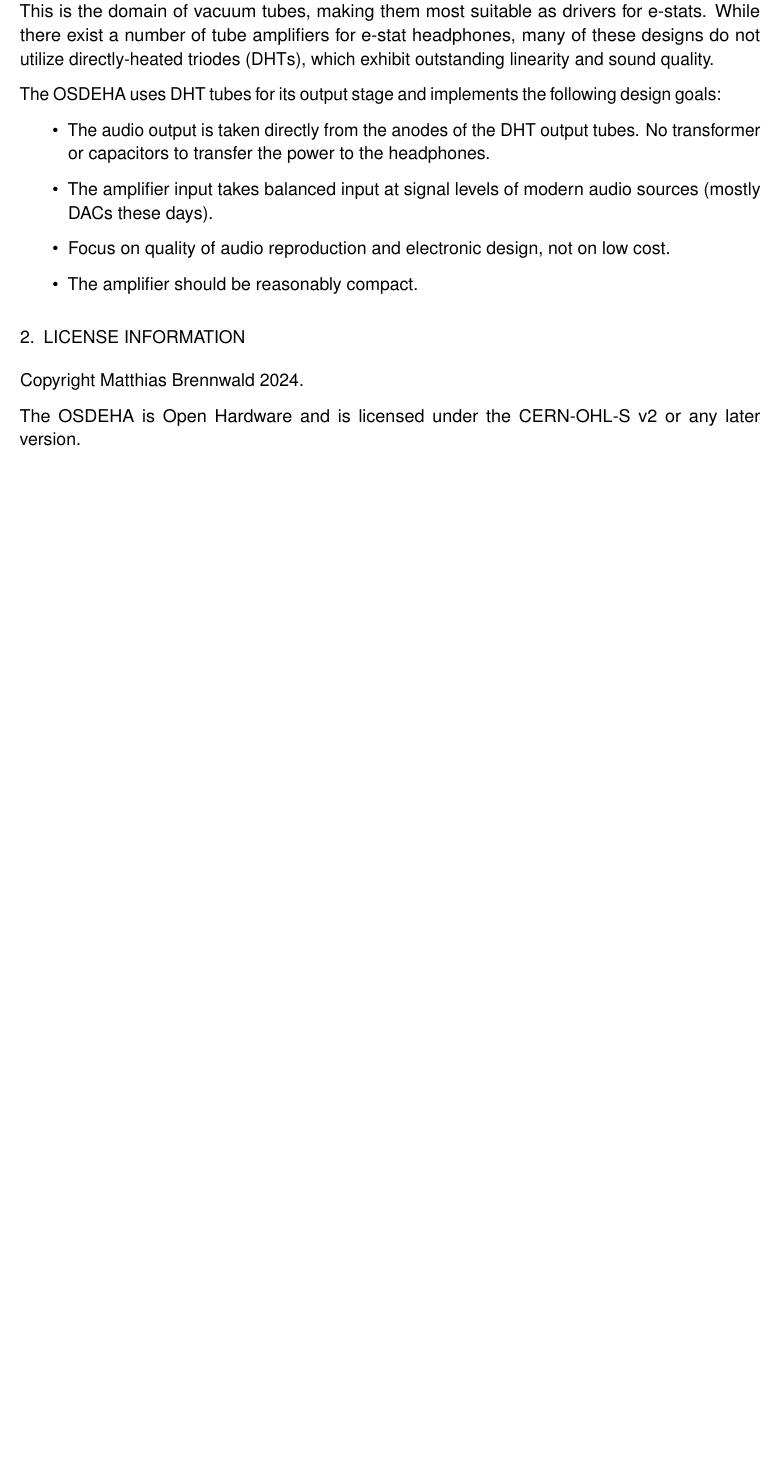
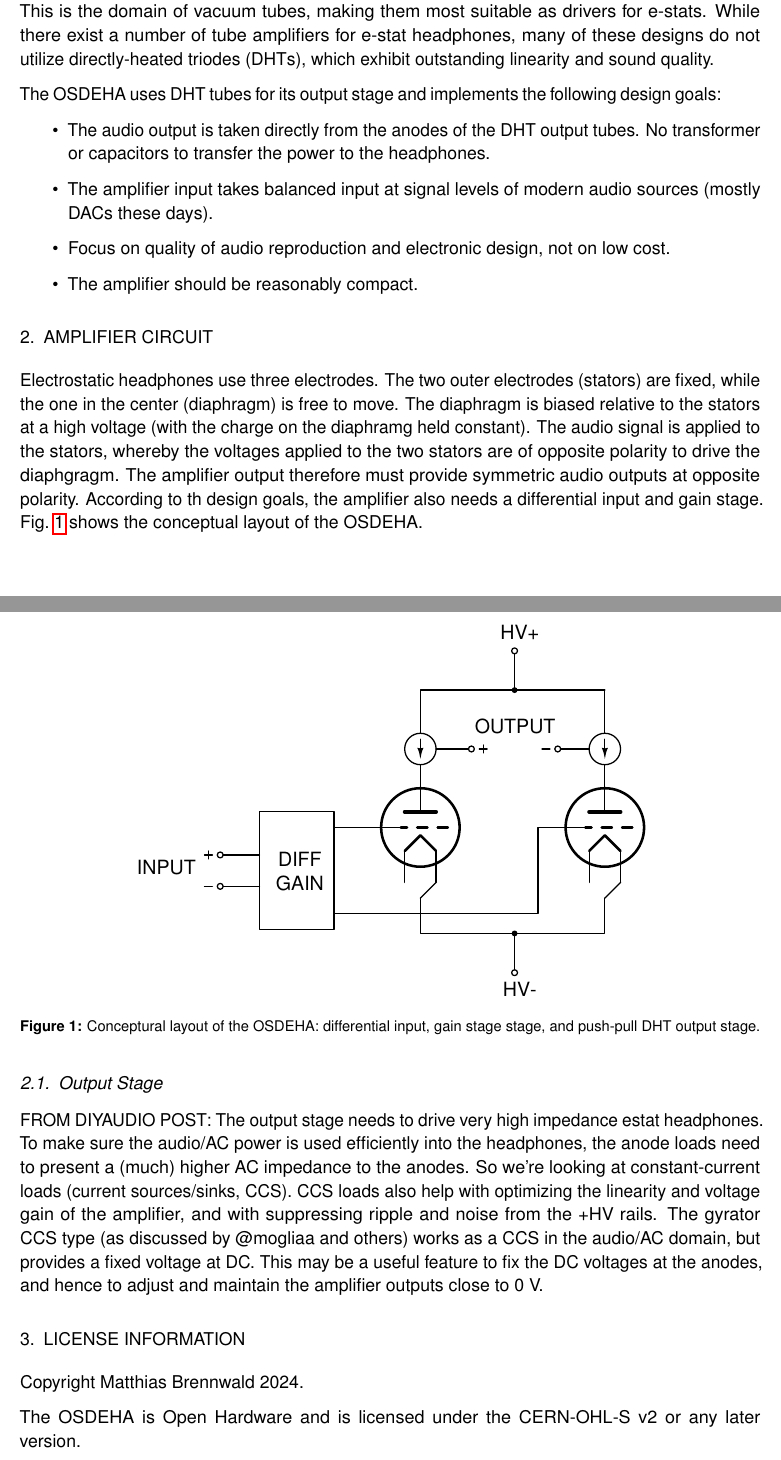
Before and after one commit to mbrennwa/OSDEHA, a LaTeX document (documentation/OSDEHA_documentation.tex): part of page 1 of 2 before the commit and two parts of pages 1 and 2 of 2 after it, the two joined at a grey line, cut so that both start at the same text, the shorter picture padded with empty space. Compiled offline with pdfLaTeX.

Commit message:
work on documentation

```diff
--- a/documentation/OSDEHA_documentation.tex
+++ b/documentation/OSDEHA_documentation.tex
@@ -32,6 +32,26 @@
 \item The amplifier should be reasonably compact.
 \end{itemize}
 
+
+\section{Amplifier Circuit}
+
+Electrostatic headphones use three electrodes. The two outer electrodes (stators) are fixed, while the one in the center (diaphragm) is free to move. The diaphragm is biased relative to the stators at a high voltage (with the charge on the diaphramg held constant). The audio signal is applied to the stators, whereby the voltages applied to the two stators are of opposite polarity to drive the diaphgragm. The amplifier output therefore must provide symmetric audio outputs at opposite polarity. According to th design goals, the amplifier also needs a differential input and gain stage. \figr{OPS_concept} shows the conceptual layout of the OSDEHA.
+
+\begin{figure}
+\begin{center}
+\includegraphics[width=0.7\textwidth]{OPS_concept.pdf}
+\caption{Conceptural layout of the OSDEHA: differential input, gain stage stage, and push-pull DHT output stage.}
+\figlabel{OPS_concept}
+\end{center}
+\end{figure}
+
+
+\subsection{Output Stage}
+FROM DIYAUDIO POST:
+    The output stage needs to drive very high impedance estat headphones. To make sure the audio/AC power is used efficiently into the headphones, the anode loads need to present a (much) higher AC impedance to the anodes. So we're looking at constant-current loads (current sources/sinks, CCS). CCS loads also help with optimizing the linearity and voltage gain of the amplifier, and with suppressing ripple and noise from the +HV rails.
+    The gyrator CCS type (as discussed by @mogliaa and others) works as a CCS in the audio/AC domain, but provides a fixed voltage at DC. This may be a useful feature to fix the DC voltages at the anodes, and hence to adjust and maintain the amplifier outputs close to 0 V.
+
+
 \section{License information}
 Copyright Matthias Brennwald 2024.
 
```
Also changed, not shown: documentation/figures/howto_convert_ps_to_pdf.txt (added, +2 -0 lines), documentation/OSDEHA_documentation.pdf, documentation/figures/OPS_concept.pdf (added), documentation/figures/OPS_concept.ps.
